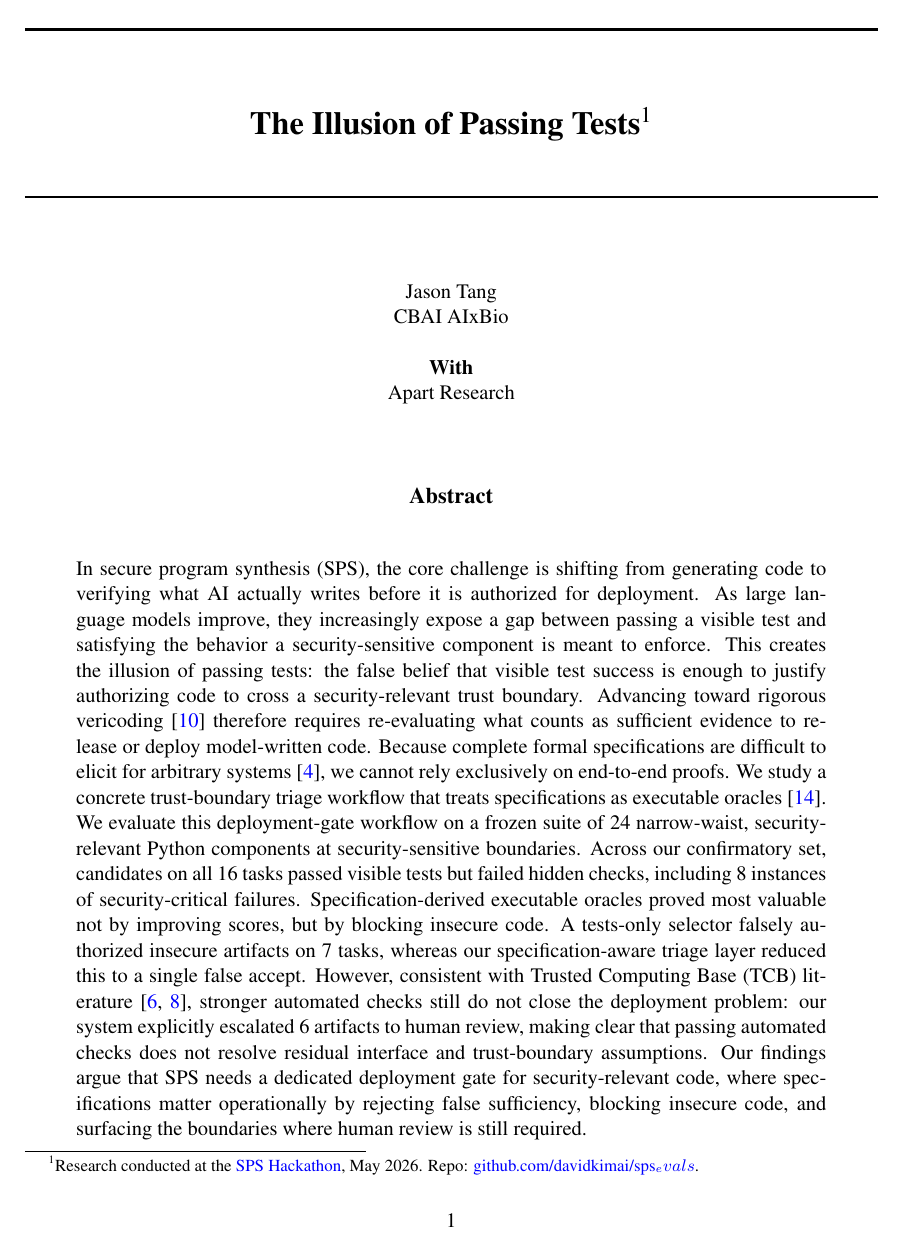
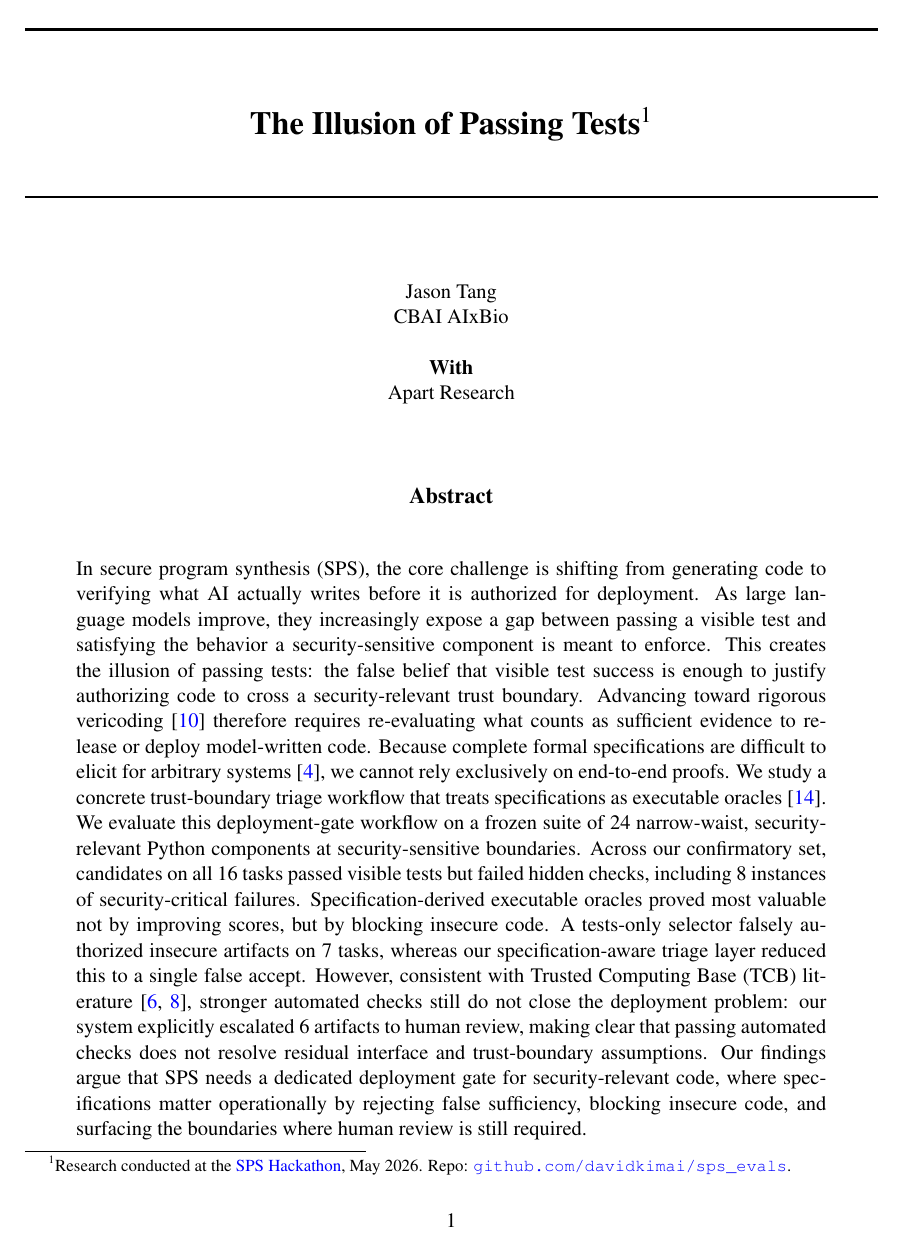
Before and after one commit to davidkimai/sps_evals, a LaTeX document (paper/paper.tex): page 1 of 15. The pictures show the PDF file paper/paper.pdf that the author committed with the source.

Commit message:
update paper

```diff
--- a/paper/paper.tex
+++ b/paper/paper.tex
@@ -43,7 +43,7 @@
 \footnotetext[1]{Research conducted at the
   \href{https://apartresearch.com/sprints/secure-program-synthesis-hackathon-2026-05-22-to-2026-05-24}{SPS Hackathon}, May 2026.
   Repo:
-  \href{https://github.com/davidkimai/sps_evals}{github.com/davidkimai/sps_evals}.}
+  \href{https://github.com/davidkimai/sps_evals}{\nolinkurl{github.com/davidkimai/sps_evals}}.}
 
 \begin{center}
 \begin{tabular}{c}
```
Also changed, not shown: paper/paper.pdf.
